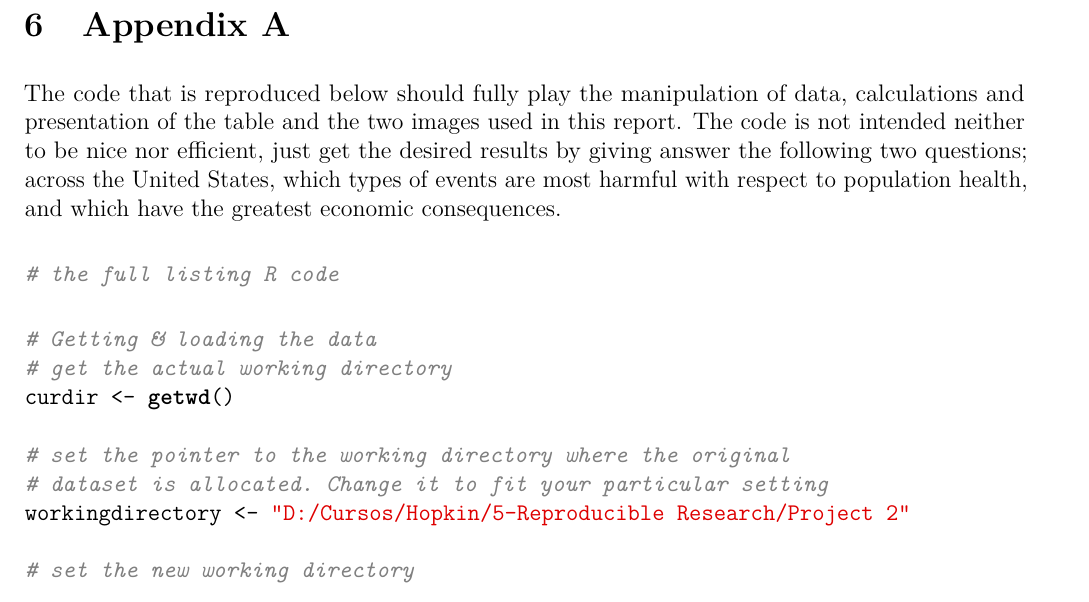
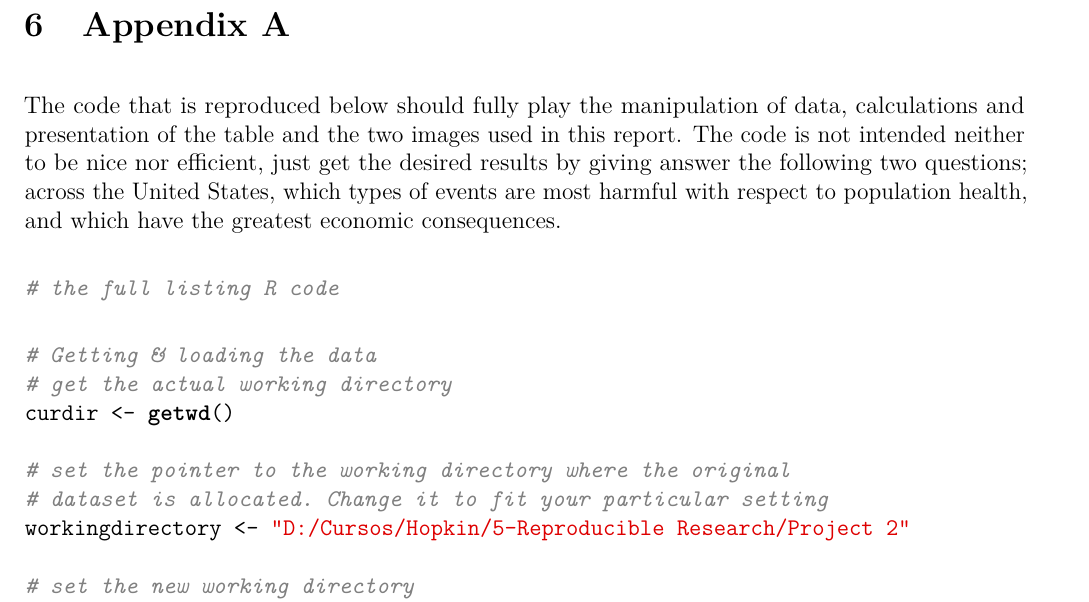
Before and after one commit to EduardoDiezBaez/RepData_PeerAssessment2, a LaTeX paper (proj2.tex): part of page 5 of 15, cut so that both start at the same text. Compiled offline with pdfLaTeX.

Commit message:
The .tex output from Rstudio + knit + rmarkdown and LaTeX instaled.
project 2

```diff
--- a/proj2.tex
+++ b/proj2.tex
@@ -375,6 +375,8 @@ Accessed: 2014-07-10.
 \newpage
 
 \hyperdef{}{appendix-a}{\section{Appendix A}\label{appendix-a}}
+
+\setlength{\parindent}{0.0cm} \indent
 
 The code that is reproduced below should fully play the manipulation of
 data, calculations and presentation of the table and the two images used
```
